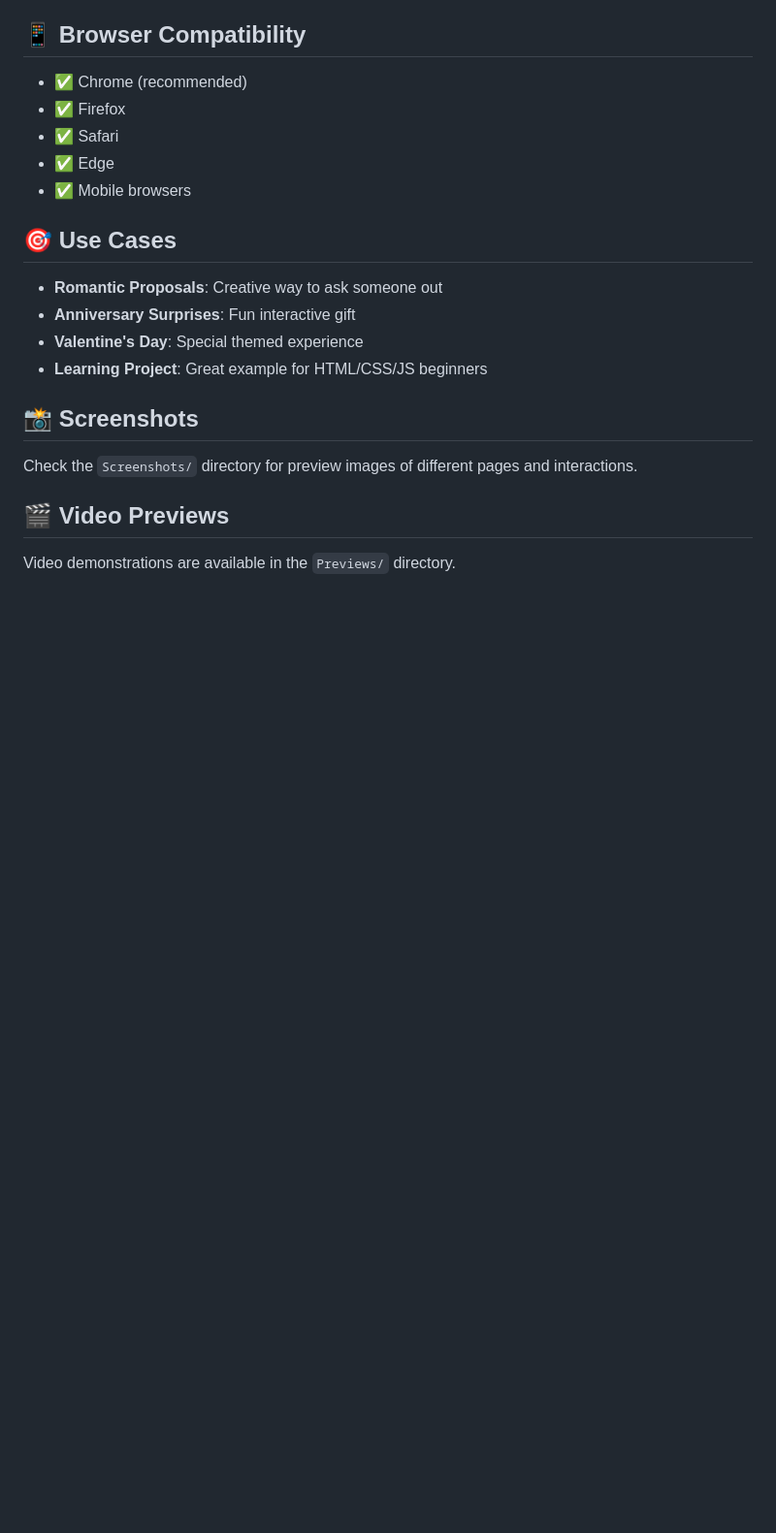
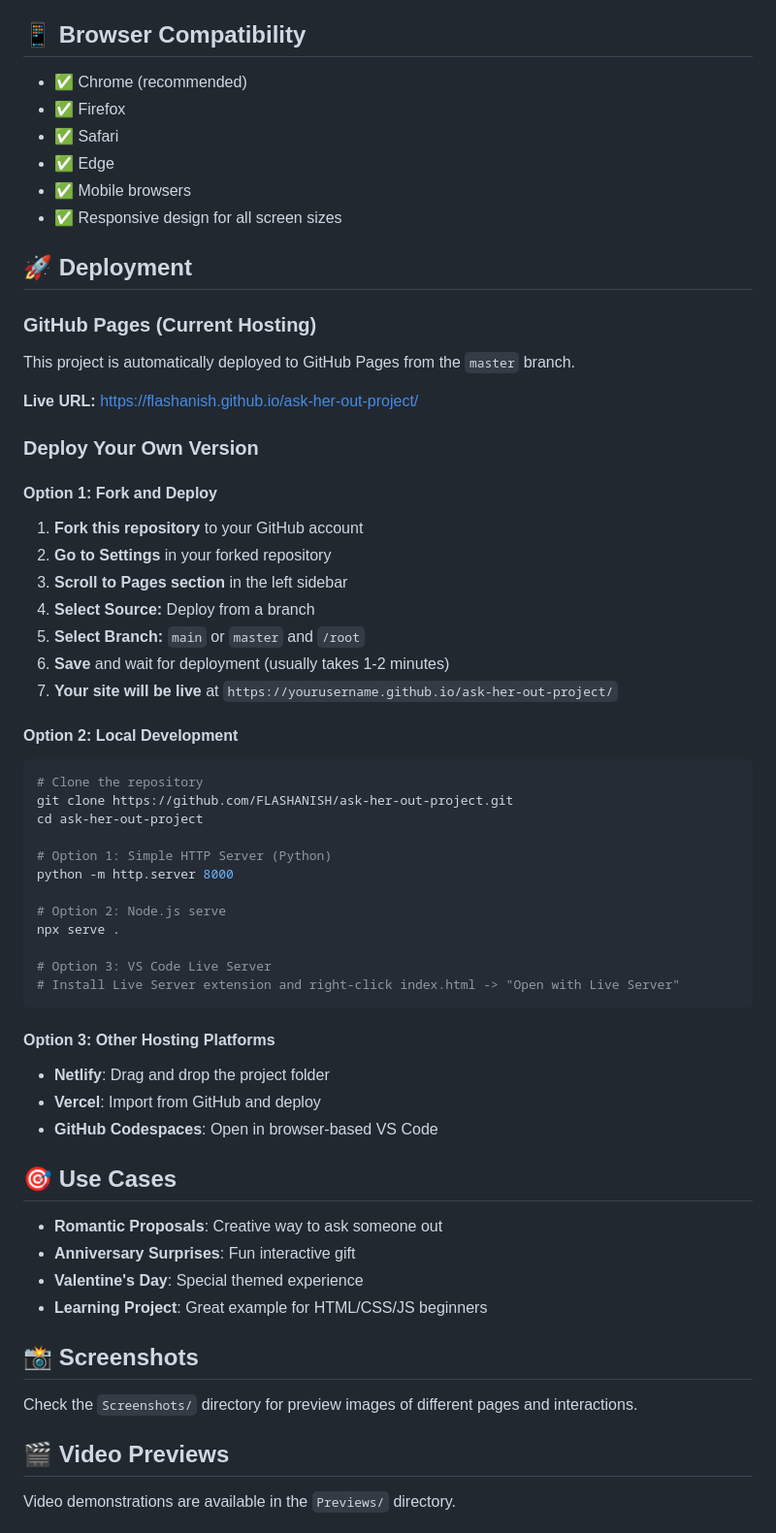
Before and after one commit to FLASHANISH/ask-her-out-project, a Markdown page: README.md, the part around one of its changes. Shown at 97% size. Drawn GitHub-style; blank space fills up the shorter version.

````diff
--- a/README.md
+++ b/README.md
@@ -88,6 +97,47 @@ ask-her-out-project/
 - ✅ Safari
 - ✅ Edge
 - ✅ Mobile browsers
+- ✅ Responsive design for all screen sizes
+
+## 🚀 Deployment
+
+### GitHub Pages (Current Hosting)
+
+This project is automatically deployed to GitHub Pages from the `master` branch.
+
+**Live URL:** https://flashanish.github.io/ask-her-out-project/
+
+### Deploy Your Own Version
+
+#### Option 1: Fork and Deploy
+1. **Fork this repository** to your GitHub account
+2. **Go to Settings** in your forked repository
+3. **Scroll to Pages section** in the left sidebar
+4. **Select Source:** Deploy from a branch
+5. **Select Branch:** `main` or `master` and `/root`
+6. **Save** and wait for deployment (usually takes 1-2 minutes)
+7. **Your site will be live** at `https://yourusername.github.io/ask-her-out-project/`
+
+#### Option 2: Local Development
+```bash
+# Clone the repository
+git clone https://github.com/FLASHANISH/ask-her-out-project.git
+cd ask-her-out-project
+
+# Option 1: Simple HTTP Server (Python)
+python -m http.server 8000
+
+# Option 2: Node.js serve
+npx serve .
+
+# Option 3: VS Code Live Server
+# Install Live Server extension and right-click index.html -> "Open with Live Server"
+```
+
+#### Option 3: Other Hosting Platforms
+- **Netlify**: Drag and drop the project folder
+- **Vercel**: Import from GitHub and deploy
+- **GitHub Codespaces**: Open in browser-based VS Code
 
 ## 🎯 Use Cases
 
````
Also changed, not shown: other parts of README.md (+58 -2 lines).
